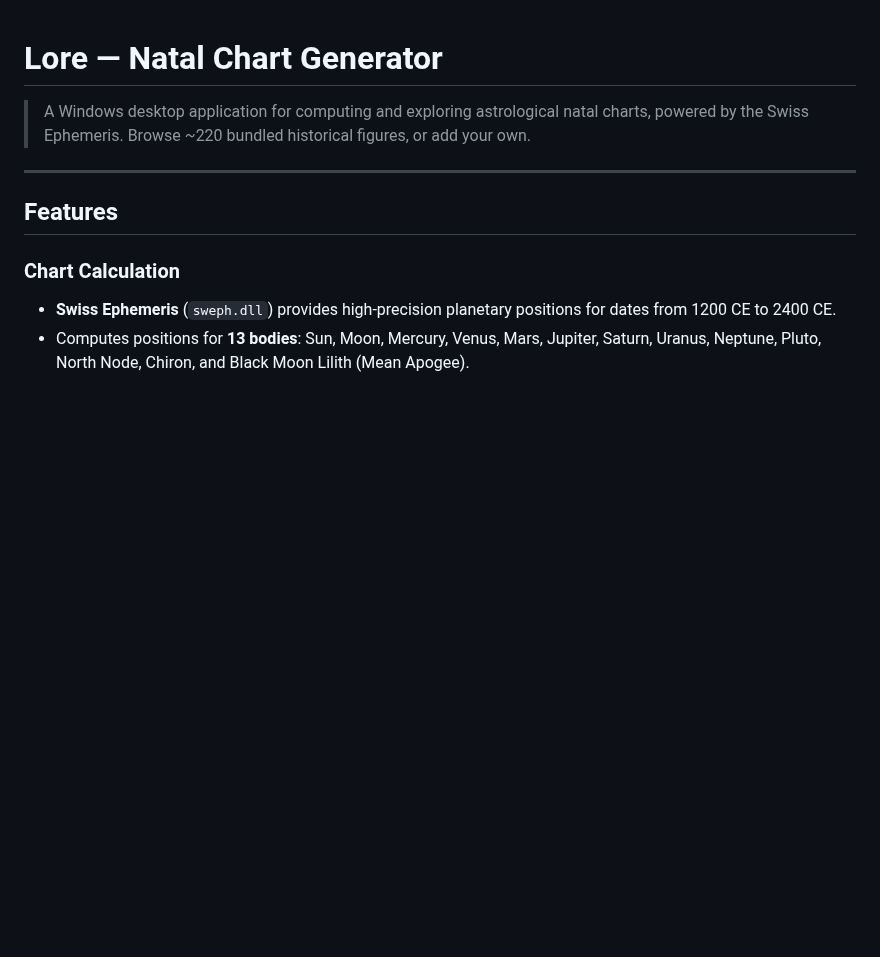
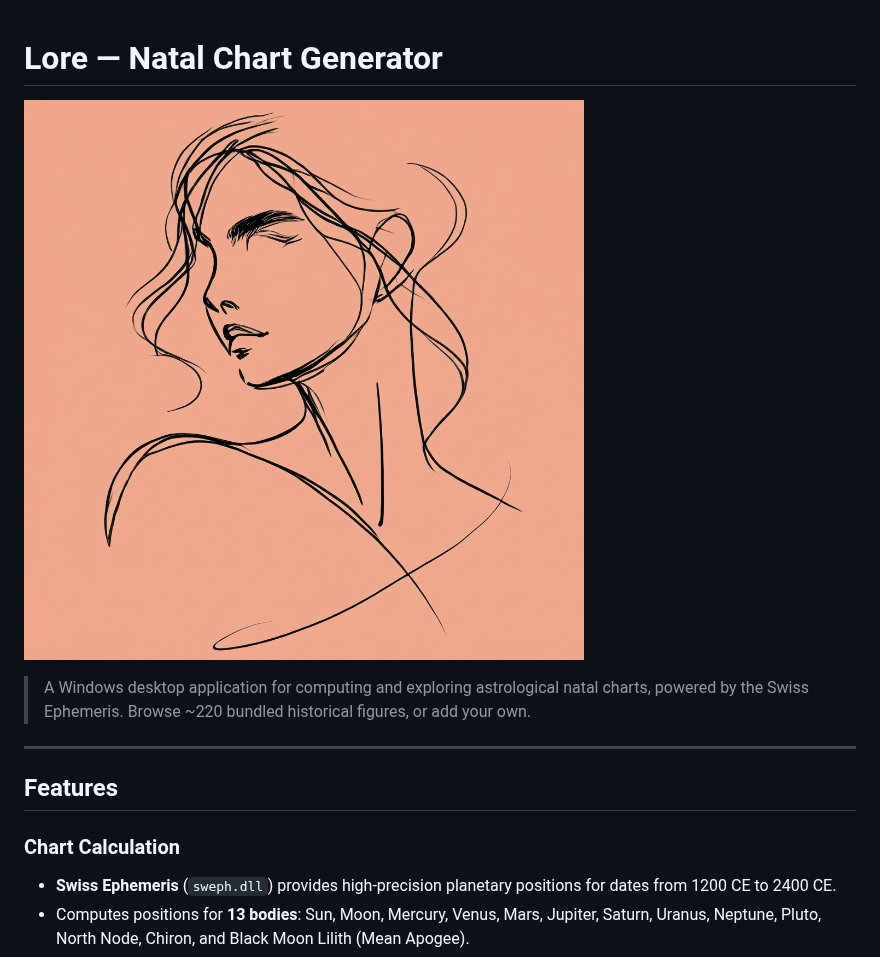
Before and after one commit to ianrastall/lore, a Markdown page: README.md, the part around the change. Drawn GitHub-style; pictures changed too: Assets/logo.jpg (added); blank space fills up the shorter version.

Commit message:
Bump version to 1.0.0 and add logo
Update project version to 1.0.0 and include new logo asset. Changes: set <Version>, <AssemblyVersion> and <FileVersion> in Lore.csproj to 1.0.0; add Assets/logo.jpg and reference it in README.md; update installer/Lore.iss AppVersion and SourceDir to match 1.0.0; make build scripts read the csproj version and use artifacts\Lore-<version>-portable output folder (scripts/build-installer.ps1 and scripts/build-portable.ps1).

```diff
--- a/README.md
+++ b/README.md
@@ -1,4 +1,6 @@
 # Lore — Natal Chart Generator
+
+![Lore logo](Assets/logo.jpg)
 
 > A Windows desktop application for computing and exploring astrological natal charts, powered by the Swiss Ephemeris. Browse ~220 bundled historical figures, or add your own.
 
```
Also changed, not shown: 4 other files.
